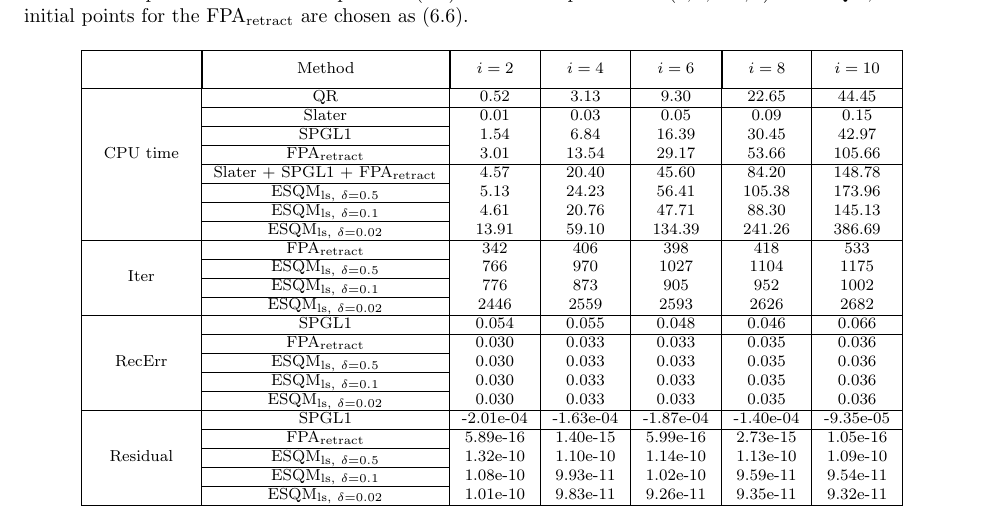
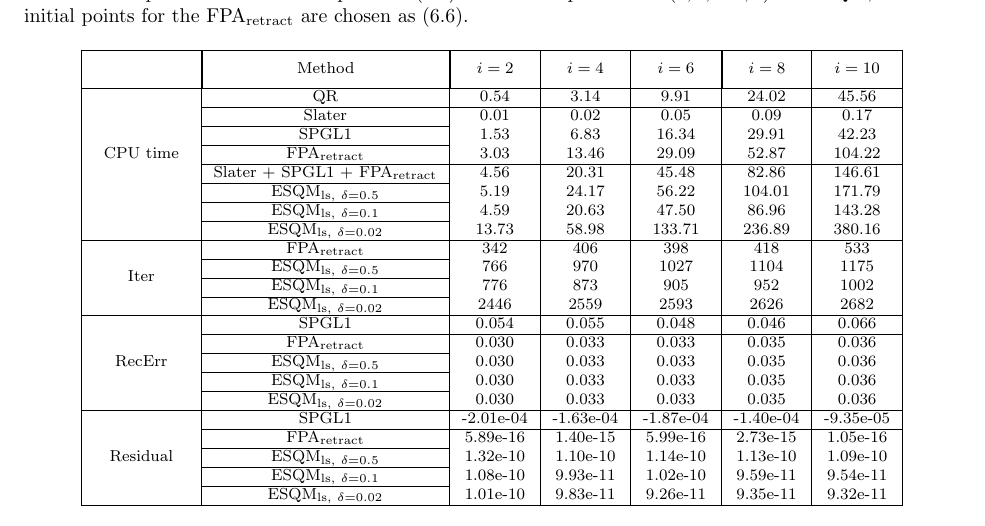
Before and after one commit to ylzhang2021/FPA_retraction, a LaTeX document (response_to_referee_v1.tex): part of page 3 of 6, cut so that both start at the same text. Compiled offline with pdfLaTeX.

Commit message:
Pushing Yongle's changes

```diff
--- a/response_to_referee_v1.tex
+++ b/response_to_referee_v1.tex
@@ -107,14 +107,14 @@ the recovery errors of FPA$_{\rm retract}$ and ESQM$_{\rm ls}$ are comparable, a
 \begin{tabular}{|c|c|c|c|c|c|c|}\hline
 \phantom{\diagbox{Date}{$i$}} & \multicolumn{1}{|c|}{Method} & \multicolumn{1}{|c|}{$i = 2$} & \multicolumn{1}{c|}{ $i = 4$ } & \multicolumn{1}{c|}{ $i = 6$ } & \multicolumn{1}{|c|}{ $i = 8$ } & \multicolumn{1}{c|}{ $i = 10$ }\\\cline{1-7}
 \multirow{7}*{CPU time} & \multirow{1}*{QR}
-&   0.52 &   3.13 &   9.30 &  22.65 &  44.45\\\cline{2-7} \multirow{1}*{} & \multirow{1}*{Slater}
-&   0.01 &   0.03 &   0.05 &   0.09 &   0.15\\\cline{2-2} \multirow{1}*{} & \multirow{1}*{SPGL1}
-&   1.54 &   6.84 &  16.39 &  30.45 &  42.97\\\cline{2-2} \multirow{1}*{} & \multirow{1}*{FPA$_{\rm retract}$}
-&   3.01 &  13.54 &  29.17 &  53.66 & 105.66\\\cline{2-7} \multirow{1}*{}  & \multirow{1}*{Slater + SPGL1 + FPA$_{\rm retract}$}
-&   4.57 &  20.40 &  45.60 &  84.20 & 148.78\\\cline{2-2} \multirow{1}*{}  & \multirow{1}*{ESQM$_{{\rm ls},\ \delta = 0.5}$}
-&   5.13 &  24.23 &  56.41 & 105.38 & 173.96\\\cline{2-2} \multirow{1}*{}  & \multirow{1}*{ESQM$_{{\rm ls},\ \delta = 0.1}$}
-&   4.61 &  20.76 &  47.71 &  88.30 & 145.13\\\cline{2-2} \multirow{1}*{}  & \multirow{1}*{ESQM$_{{\rm ls},\ \delta = 0.02}$}
-&  13.91 &  59.10 & 134.39 & 241.26 & 386.69\\\cline{1-7} \multirow{4}*{Iter} & \multirow{1}*{FPA$_{\rm retract}$}
+&   0.54 &   3.14 &   9.91 &  24.02 &  45.56\\\cline{2-7} \multirow{1}*{} & \multirow{1}*{Slater}
+&   0.01 &   0.02 &   0.05 &   0.09 &   0.17\\\cline{2-2} \multirow{1}*{} & \multirow{1}*{SPGL1}
+&   1.53 &   6.83 &  16.34 &  29.91 &  42.23\\\cline{2-2} \multirow{1}*{} & \multirow{1}*{FPA$_{\rm retract}$}
+&   3.03 &  13.46 &  29.09 &  52.87 & 104.22\\\cline{2-7} \multirow{1}*{}  & \multirow{1}*{Slater + SPGL1 + FPA$_{\rm retract}$}
+&   4.56 &  20.31 &  45.48 &  82.86 & 146.61\\\cline{2-2} \multirow{1}*{}  & \multirow{1}*{ESQM$_{{\rm ls},\ \delta = 0.5}$}
+&   5.19 &  24.17 &  56.22 & 104.01 & 171.79\\\cline{2-2} \multirow{1}*{}  & \multirow{1}*{ESQM$_{{\rm ls},\ \delta = 0.1}$}
+&   4.59 &  20.63 &  47.50 &  86.96 & 143.28\\\cline{2-2} \multirow{1}*{}  & \multirow{1}*{ESQM$_{{\rm ls},\ \delta = 0.02}$}
+&  13.73 &  58.98 & 133.71 & 236.89 & 380.16\\\cline{1-7} \multirow{4}*{Iter} & \multirow{1}*{FPA$_{\rm retract}$}
 &    342 &    406 &    398 &    418 &    533\\\cline{2-2} \multirow{1}*{}     & \multirow{1}*{ESQM$_{{\rm ls},\ \delta = 0.5}$}
 &    766 &    970 &   1027 &   1104 &   1175\\\cline{2-2} \multirow{1}*{}     & \multirow{1}*{ESQM$_{{\rm ls},\ \delta = 0.1}$}
 &    776 &    873 &    905 &    952 &   1002\\\cline{2-2} \multirow{1}*{}     & \multirow{1}*{ESQM$_{{\rm ls},\ \delta = 0.02}$}
```
Also changed, not shown: SQP_Retract_rev1.tex (+7 -7 lines).
